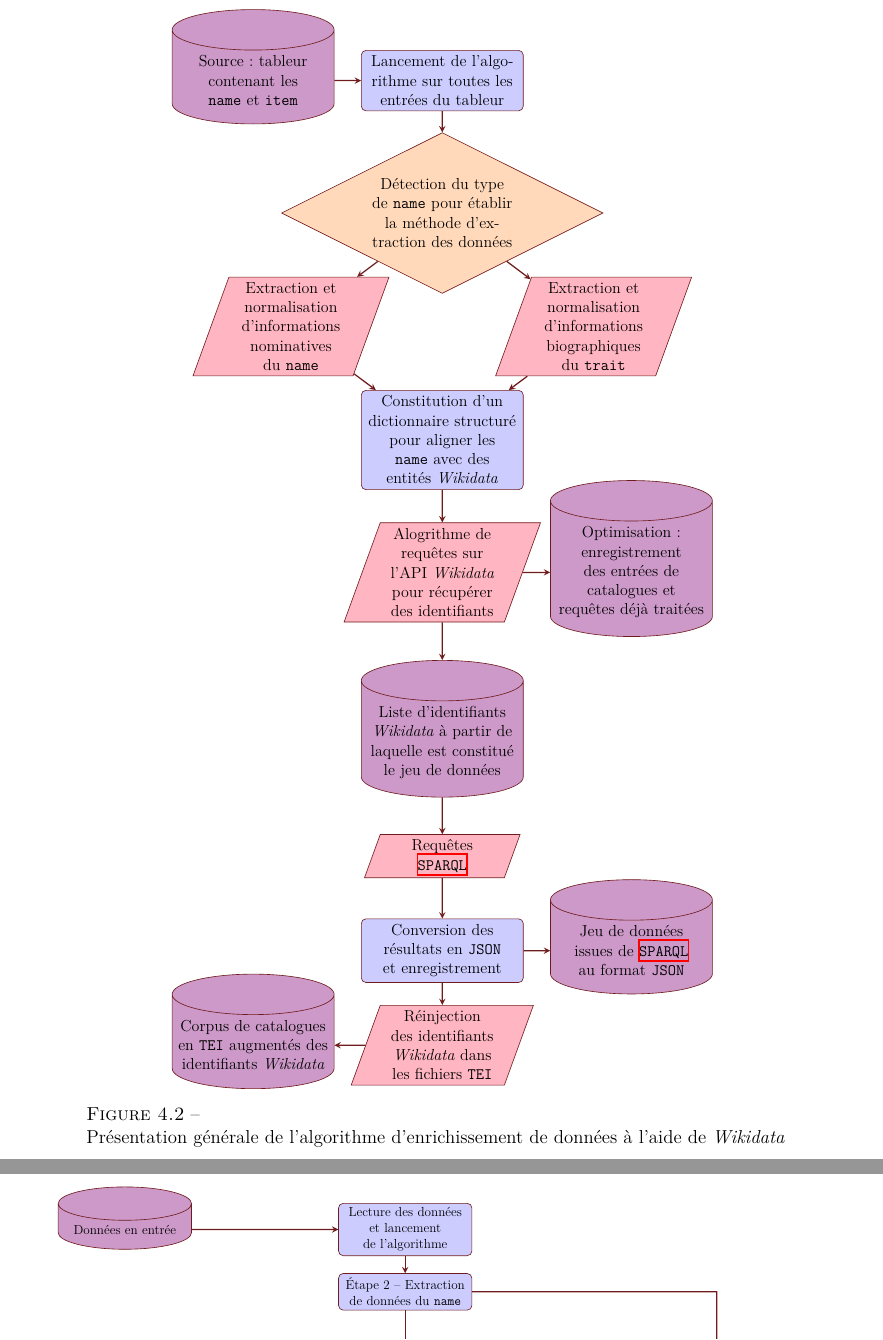
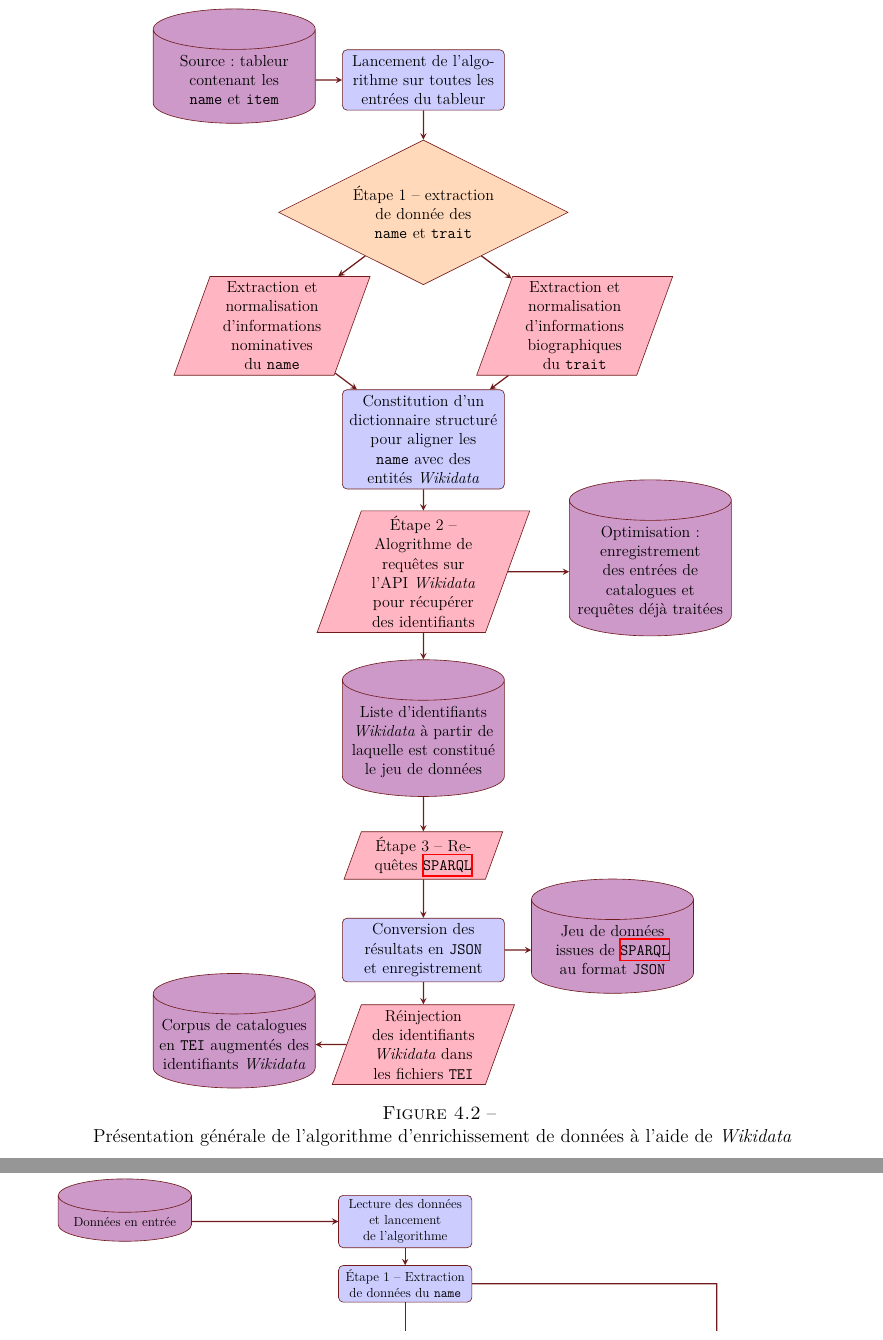
Before and after one commit to paulhectork/tnah2022_memoire, a LaTeX thesis (memoire_sources/paulkervegan_memoire.tex): two parts of pages 24 and 35 of 70 before the commit and two parts of pages 24 and 36 of 70 after it, joined at a grey line, cut so that both start at the same text. Compiled offline with XeLaTeX.

Commit message:
30.07.22 - pschrt

```diff
--- a/memoire_sources/paulkervegan_memoire.tex
+++ b/memoire_sources/paulkervegan_memoire.tex
@@ -474,8 +475,7 @@ Cette chaîne de traitement étant lancée sur plus de 80000 entrées de catalog
 
 		\node[choice]%
 			(detect) at (0,-3.5)%
-			{Détection du type de \tname{} pour établir %
-				la méthode d'extraction des données};
+			{Étape 1 -- extraction de donnée des \tname{} et \ttrait{}};
 		\draw[arrow] (start) -- (detect);
 
 		\node[transf]%
@@ -493,11 +493,11 @@ Cette chaîne de traitement étant lancée sur plus de 80000 entrées de catalog
 		\draw[arrow] (trait) -- (dict);
 
 		\node[db]%
-			(logs) at (5,-13)%
+			(logs) at (6,-13)%
 			{Optimisation: enregistrement des entrées de catalogues et requêtes déjà traitées};
 		\node[transf]%
 			(api) at (0,-13)%
-			{Alogrithme de requêtes sur l'API \wkd{} pour récupérer des identifiants};
+			{Étape 2 -- Alogrithme de requêtes sur l'API \wkd{} pour récupérer des identifiants};
 		\draw[arrow] (api) -- (logs);
 		\draw[arrow] (dict) -- (api);
 
@@ -506,7 +506,7 @@ Cette chaîne de traitement étant lancée sur plus de 80000 entrées de catalog
 			{Liste d'identifiants \wkd{} à partir de laquelle est constitué le jeu de données};
 		\node[transf]
 			(sparql) at (0,-20.5)
-			{Requêtes \sparql{}};
+			{Étape 3 -- Requêtes \sparql{}};
 		\node[base]%
 			(end) at (0, -23)%
 			{Conversion des résultats en \json{} et enregistrement};
@@ -529,6 +529,7 @@ Cette chaîne de traitement étant lancée sur plus de 80000 entrées de catalog
 	\caption{\\Présentation générale de l'algorithme d'enrichissement de données à l'aide de \wkd{}}
 	\label{fig:wkdmain}
 \end{figure}
+\restoregeometry
 
 \subsection{Comment traduire des descriptions textuelles datant du XIX\up{ème}~s. en chaînes de caractères qui puissent retourner un résultat sur \wkd{}?}
 Dans la réalisation de cet algorithme, la principale difficulté porte sur la récupération d'identifiants \wkd{} à l'aide de recherches en plein texte. Le script prend en entrée un nom et sa description -- tels qu'elles figurent dans des catalogues datant majoritairement du \scl{XIX}. La difficulté, au delà de la détection et de l'extraction d'informations, est de traduire ces informations pour qu'elles permettent de trouver des résultats pertinents sur \wkd{}. Ce problème est autant linguistique de technique. Une personne ou une chose est nommée ou décrite d'une certaine manière dans un catalogue de vente ancien. Il n'y a aucune garantie que cette caractérisation corresponde à celle faite par \wkd{}: l'orthographe des noms évoluent, tout comme la manière de nommer certains métiers. À ces évolutions orthographiques s'ajoutent des évolutions intellectuelles: les titres de noblesse sont un marqueur plus important au \scl{XIX} français que dans un \scl{XXI} mondialisé. Une personne n'est que rarement décrite par son titre dans \wkd{}.
@@ -746,7 +747,7 @@ Comme cela a été dit auparavant, le nom attribué à ces clés n'est pas syst
 			{Lecture des données et lancement de l'algorithme};
 		\node[base]%
 			(tname) at (-3,0)%
-			{Étape 2 -- Extraction de données du \tname{}};
+			{Étape 1 -- Extraction de données du \tname{}};
 		\node[transf]%
 			(rebuild) at (7,-4)%
 			{Extraction du prénom et reconstruction d'un prénom complet à partir de sa version abrégée};
```
Also changed, not shown: memoire_sources/paulkervegan_memoire.gls, memoire_sources/paulkervegan_memoire.pdf, memoire_sources/paulkervegan_memoire.tex (1 more changed lines), 10 other files.
